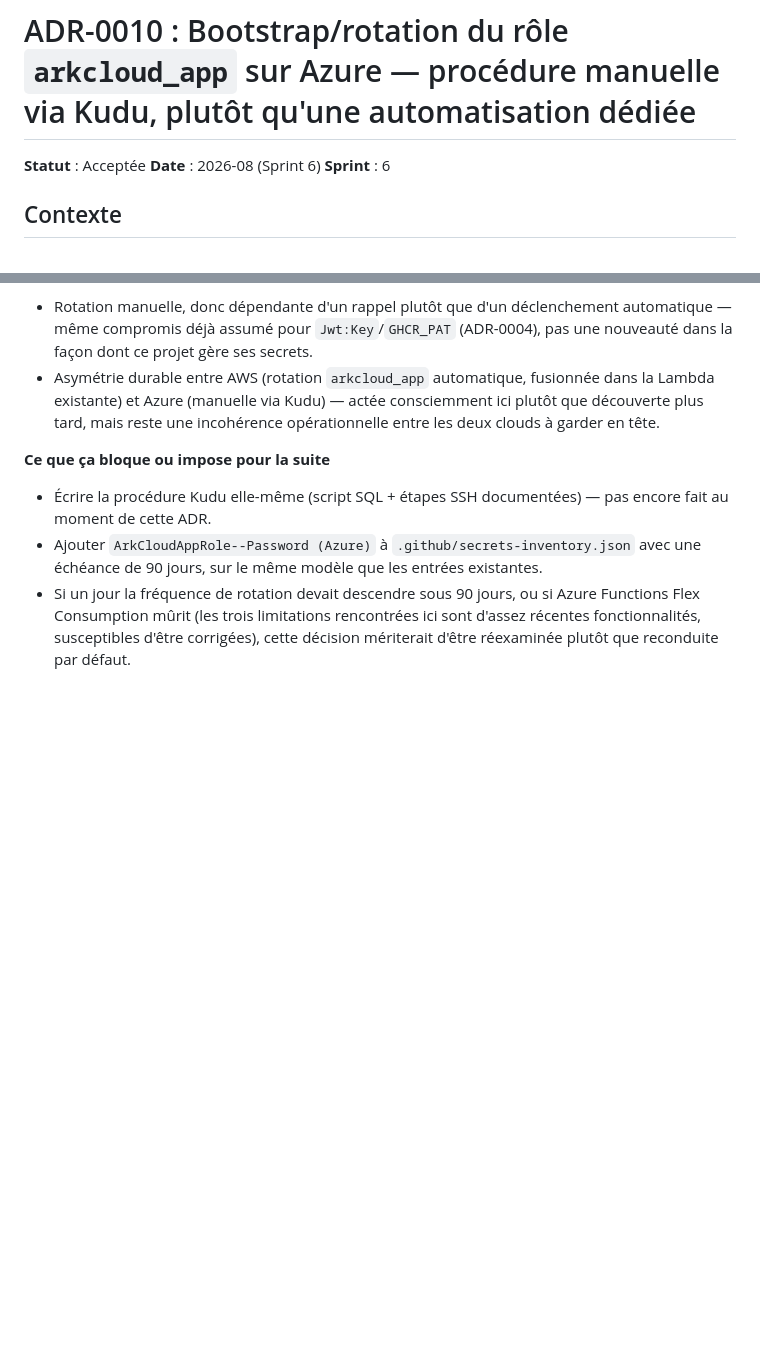
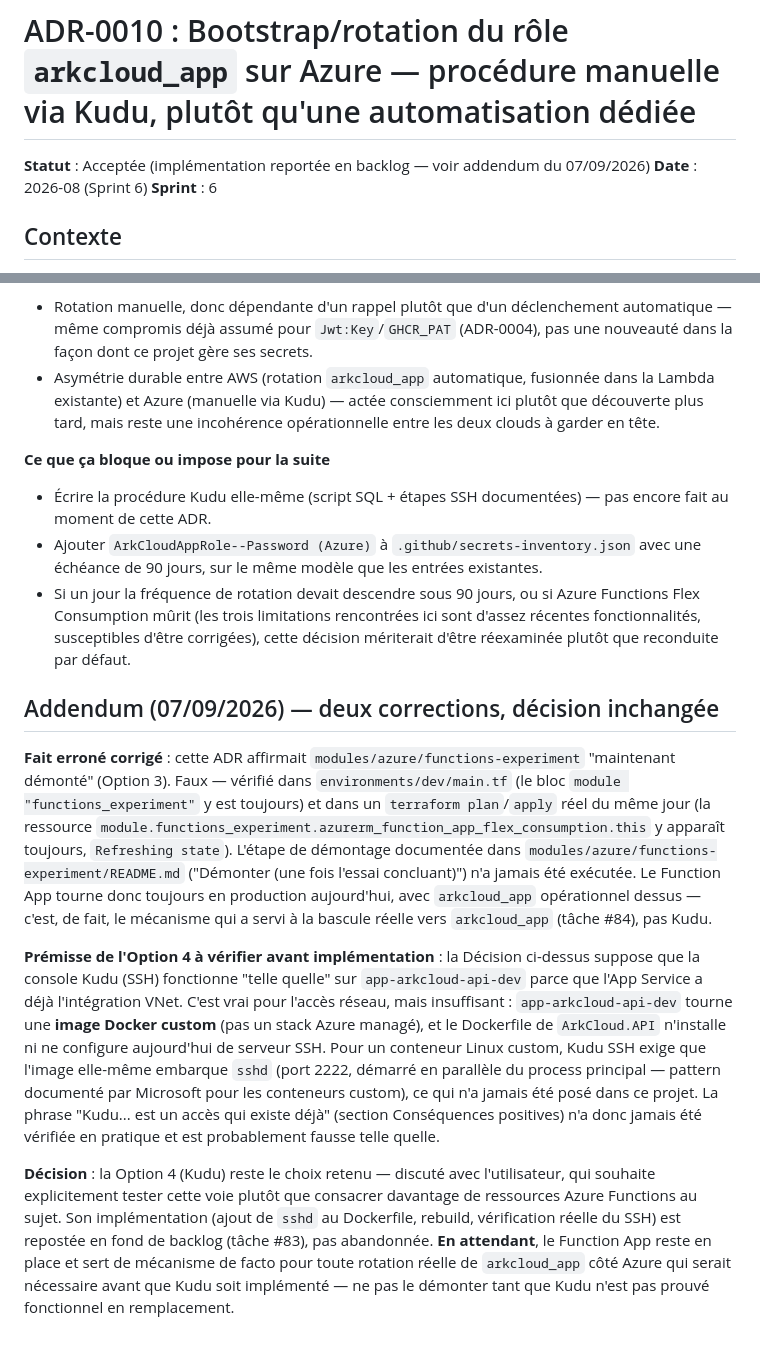
Before and after one commit to epiph11/ArkCloudApp, a Markdown page: docs/adr/0010-bootstrap-arkcloud-app-azure-kudu.md, 2 parts joined by grey strips. GitHub-like rendering; blank space fills up the shorter version.

Commit message:
docs(adr): addendum ADR-0010 -- Functions jamais demonte, premisse Kudu a verifier
Corrige deux faits errones decouverts en creusant la tache #83 (07/09/2026) :
modules/azure/functions-experiment n'a jamais ete demonte (toujours dans le
state Terraform reel), et la premisse 'Kudu SSH marche deja' sur un conteneur
Docker custom sans sshd configure n'a jamais ete verifiee -- probablement
fausse. Decision Kudu inchangee (discute avec l'utilisateur), implementation
reportee en backlog. Functions reste le mecanisme reel utilise entre-temps.

```diff
--- a/docs/adr/0010-bootstrap-arkcloud-app-azure-kudu.md
+++ b/docs/adr/0010-bootstrap-arkcloud-app-azure-kudu.md
@@ -1,6 +1,6 @@
 # ADR-0010 : Bootstrap/rotation du rôle `arkcloud_app` sur Azure — procédure manuelle via Kudu, plutôt qu'une automatisation dédiée
 
-**Statut** : Acceptée
+**Statut** : Acceptée (implémentation reportée en backlog — voir addendum du 07/09/2026)
 **Date** : 2026-08 (Sprint 6)
 **Sprint** : 6
 
@@ -40,3 +40,11 @@ Ce choix n'est pas motivé par le coût : Functions aurait tout aussi bien pu to
 - Écrire la procédure Kudu elle-même (script SQL + étapes SSH documentées) — pas encore fait au moment de cette ADR.
 - Ajouter `ArkCloudAppRole--Password (Azure)` à `.github/secrets-inventory.json` avec une échéance de 90 jours, sur le même modèle que les entrées existantes.
 - Si un jour la fréquence de rotation devait descendre sous 90 jours, ou si Azure Functions Flex Consumption mûrit (les trois limitations rencontrées ici sont d'assez récentes fonctionnalités, susceptibles d'être corrigées), cette décision mériterait d'être réexaminée plutôt que reconduite par défaut.
+
+## Addendum (07/09/2026) — deux corrections, décision inchangée
+
+**Fait erroné corrigé** : cette ADR affirmait `modules/azure/functions-experiment` "maintenant démonté" (Option 3). Faux — vérifié dans `environments/dev/main.tf` (le bloc `module "functions_experiment"` y est toujours) et dans un `terraform plan`/`apply` réel du même jour (la ressource `module.functions_experiment.azurerm_function_app_flex_consumption.this` y apparaît toujours, `Refreshing state`). L'étape de démontage documentée dans `modules/azure/functions-experiment/README.md` ("Démonter (une fois l'essai concluant)") n'a jamais été exécutée. Le Function App tourne donc toujours en production aujourd'hui, avec `arkcloud_app` opérationnel dessus — c'est, de fait, le mécanisme qui a servi à la bascule réelle vers `arkcloud_app` (tâche #84), pas Kudu.
+
+**Prémisse de l'Option 4 à vérifier avant implémentation** : la Décision ci-dessus suppose que la console Kudu (SSH) fonctionne "telle quelle" sur `app-arkcloud-api-dev` parce que l'App Service a déjà l'intégration VNet. C'est vrai pour l'accès réseau, mais insuffisant : `app-arkcloud-api-dev` tourne une **image Docker custom** (pas un stack Azure managé), et le Dockerfile de `ArkCloud.API` n'installe ni ne configure aujourd'hui de serveur SSH. Pour un conteneur Linux custom, Kudu SSH exige que l'image elle-même embarque `sshd` (port 2222, démarré en parallèle du process principal — pattern documenté par Microsoft pour les conteneurs custom), ce qui n'a jamais été posé dans ce projet. La phrase "Kudu... est un accès qui existe déjà" (section Conséquences positives) n'a donc jamais été vérifiée en pratique et est probablement fausse telle quelle.
+
+**Décision** : la Option 4 (Kudu) reste le choix retenu — discuté avec l'utilisateur, qui souhaite explicitement tester cette voie plutôt que consacrer davantage de ressources Azure Functions au sujet. Son implémentation (ajout de `sshd` au Dockerfile, rebuild, vérification réelle du SSH) est repostée en fond de backlog (tâche #83), pas abandonnée. **En attendant**, le Function App reste en place et sert de mécanisme de facto pour toute rotation réelle de `arkcloud_app` côté Azure qui serait nécessaire avant que Kudu soit implémenté — ne pas le démonter tant que Kudu n'est pas prouvé fonctionnel en remplacement.
```
